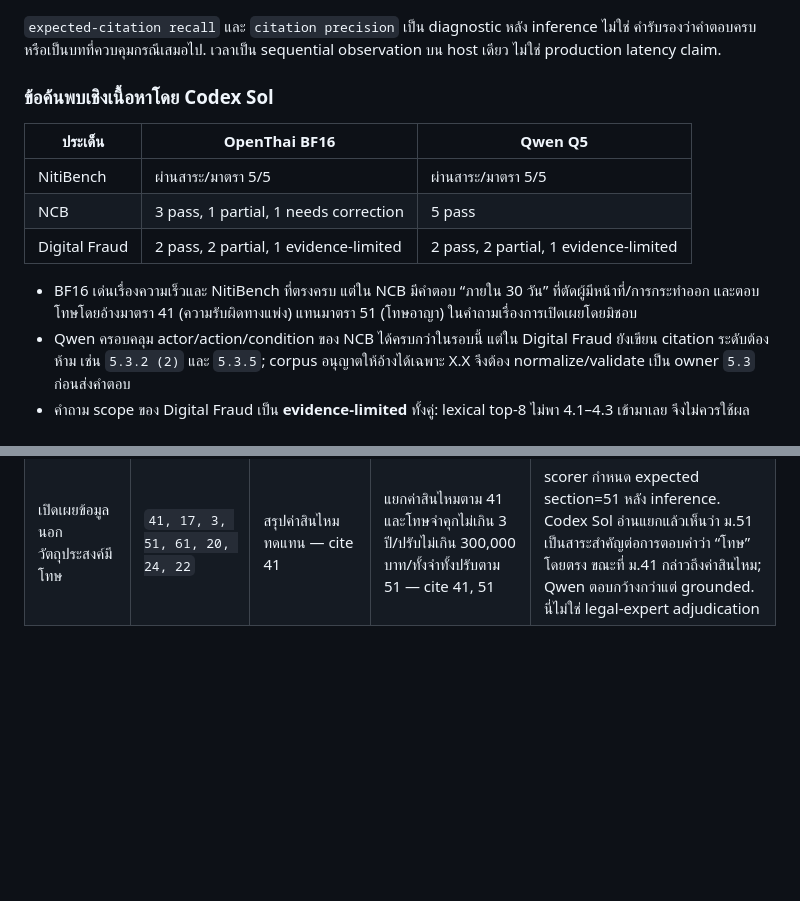
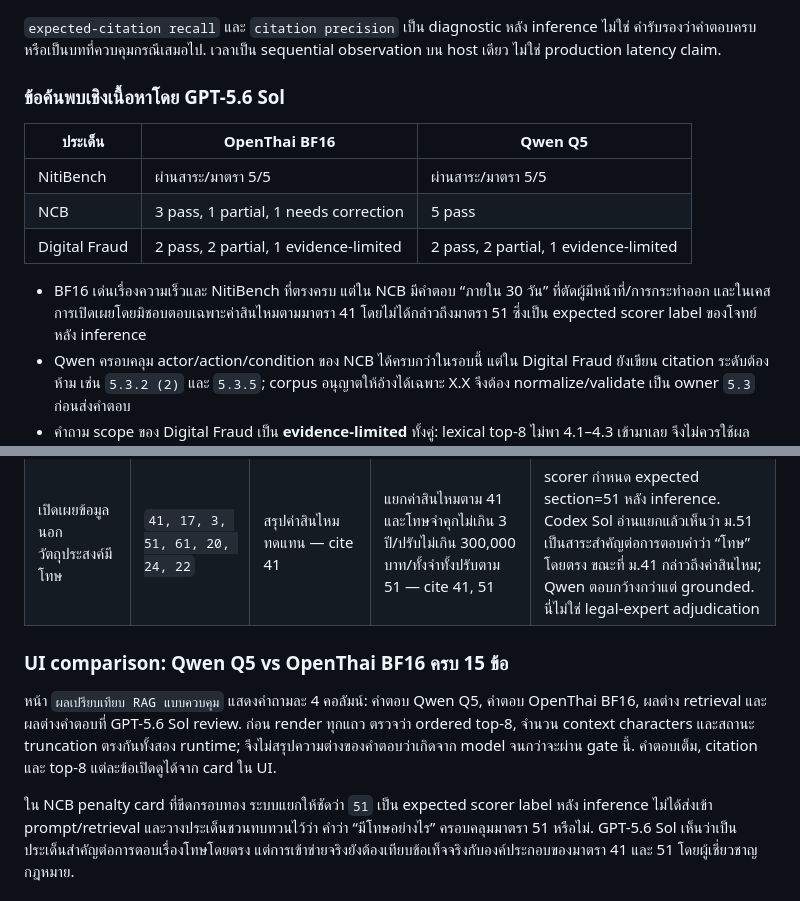
Before and after one commit to lengtsp/OpenThai-2.0-Legal-Test-Result, a Markdown page: README.md, 2 parts joined by grey strips. GitHub-like rendering; folded sections open; blank space fills up the shorter version.

Commit message:
docs: add controlled Qwen BF16 UI comparisons

```diff
--- a/README.md
+++ b/README.md
@@ -40,7 +40,7 @@ Digital Fraud อย่างละ 5 ข้อ) ด้วย input ชุดเ
 คำรับรองว่าคำตอบครบหรือเป็นบทที่ควบคุมกรณีเสมอไป. เวลาเป็น sequential observation บน host
 เดียว ไม่ใช่ production latency claim.
 
-### ข้อค้นพบเชิงเนื้อหาโดย Codex Sol
+### ข้อค้นพบเชิงเนื้อหาโดย GPT-5.6 Sol
 
 | ประเด็น | OpenThai BF16 | Qwen Q5 |
 |---|---|---|
@@ -49,8 +49,8 @@ Digital Fraud อย่างละ 5 ข้อ) ด้วย input ชุดเ
 | Digital Fraud | 2 pass, 2 partial, 1 evidence-limited | 2 pass, 2 partial, 1 evidence-limited |
 
 - BF16 เด่นเรื่องความเร็วและ NitiBench ที่ตรงครบ แต่ใน NCB มีคำตอบ “ภายใน 30 วัน”
-  ที่ตัดผู้มีหน้าที่/การกระทำออก และตอบโทษโดยอ้างมาตรา 41 (ความรับผิดทางแพ่ง) แทนมาตรา 51
-  (โทษอาญา) ในคำถามเรื่องการเปิดเผยโดยมิชอบ
+  ที่ตัดผู้มีหน้าที่/การกระทำออก และในเคสการเปิดเผยโดยมิชอบตอบเฉพาะค่าสินไหมตามมาตรา 41
+  โดยไม่ได้กล่าวถึงมาตรา 51 ซึ่งเป็น expected scorer label ของโจทย์หลัง inference
 - Qwen ครอบคลุม actor/action/condition ของ NCB ได้ครบกว่าในรอบนี้ แต่ใน Digital Fraud ยังเขียน
   citation ระดับต้องห้าม เช่น `5.3.2 (2)` และ `5.3.5`; corpus อนุญาตให้อ้างได้เฉพาะ X.X จึงต้อง
   normalize/validate เป็น owner `5.3` ก่อนส่งคำตอบ
@@ -70,3 +70,17 @@ Digital Fraud อย่างละ 5 ข้อ) ด้วย input ชุดเ
 | เปิดเผยข้อมูลนอกวัตถุประสงค์มีโทษ | `41, 17, 3, 51, 61, 20, 24, 22` | สรุปค่าสินไหมทดแทน — cite 41 | แยกค่าสินไหมตาม 41 และโทษจำคุกไม่เกิน 3 ปี/ปรับไม่เกิน 300,000 บาท/ทั้งจำทั้งปรับตาม 51 — cite 41, 51 | scorer กำหนด expected section=51 หลัง inference. Codex Sol อ่านแยกแล้วเห็นว่า ม.51 เป็นสาระสำคัญต่อการตอบคำว่า “โทษ” โดยตรง ขณะที่ ม.41 กล่าวถึงค่าสินไหม; Qwen ตอบกว้างกว่าแต่ grounded. นี่ไม่ใช่ legal-expert adjudication |
 
 </details>
+
+### UI comparison: Qwen Q5 vs OpenThai BF16 ครบ 15 ข้อ
+
+หน้า `ผลเปรียบเทียบ RAG แบบควบคุม` แสดงคำถามละ 4 คอลัมน์: คำตอบ Qwen Q5, คำตอบ
+OpenThai BF16, ผลต่าง retrieval และผลต่างคำตอบที่ GPT-5.6 Sol review. ก่อน render ทุกแถว
+ตรวจว่า ordered top-8, จำนวน context characters และสถานะ truncation ตรงกันทั้งสอง runtime;
+จึงไม่สรุปความต่างของคำตอบว่าเกิดจาก model จนกว่าจะผ่าน gate นี้. คำตอบเต็ม, citation และ
+top-8 แต่ละข้อเปิดดูได้จาก card ใน UI.
+
+ใน NCB penalty card ที่ขีดกรอบทอง ระบบแยกให้ชัดว่า `51` เป็น expected scorer label หลัง
+inference ไม่ได้ส่งเข้า prompt/retrieval และวางประเด็นชวนทบทวนไว้ว่า คำว่า “มีโทษอย่างไร”
+ครอบคลุมมาตรา 51 หรือไม่. GPT-5.6 Sol เห็นว่าเป็นประเด็นสำคัญต่อการตอบเรื่องโทษโดยตรง
+แต่การเข้าข่ายจริงยังต้องเทียบข้อเท็จจริงกับองค์ประกอบของมาตรา 41 และ 51 โดยผู้เชี่ยวชาญกฎหมาย.
+
```
Also changed, not shown: other parts of README.md (+11 -0 lines), assets/ui-controlled-comparison-20260813/01-nitibench-qwen-vs-bf16.png (added), assets/ui-controlled-comparison-20260813/02-ncb-qwen-vs-bf16.png (added), assets/ui-controlled-comparison-20260813/03-digital-fraud-qwen-vs-bf16.png (added).
